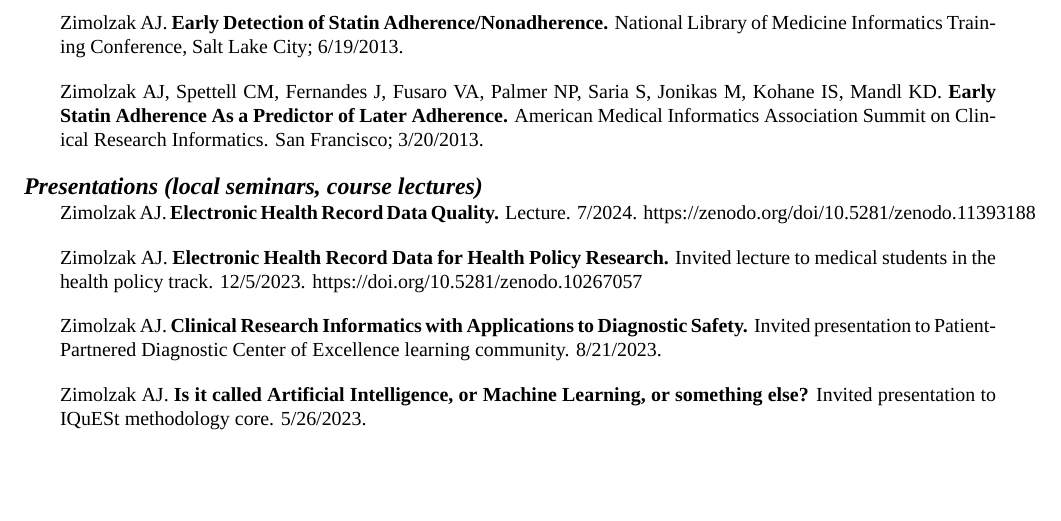
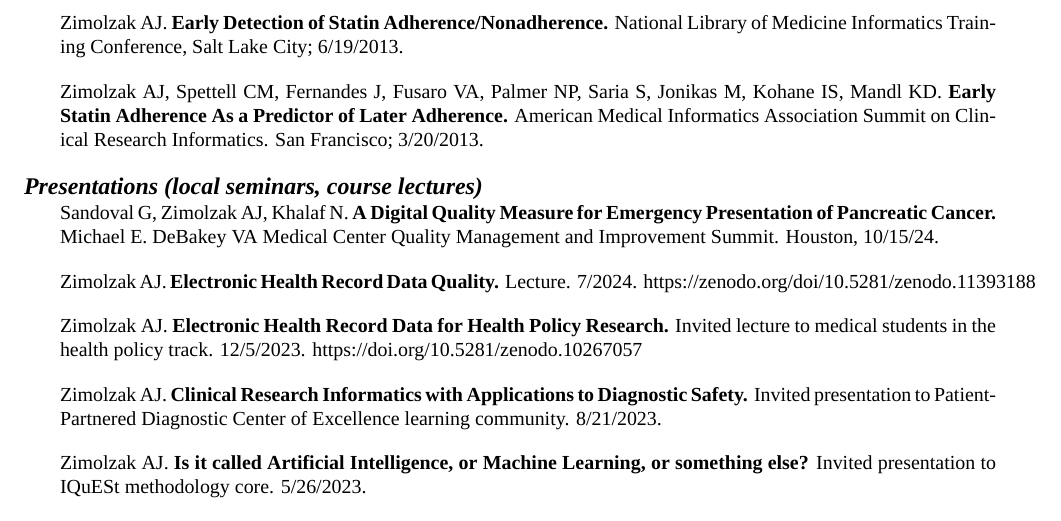
Before and after one commit to zimolzak/cv, a LaTeX CV (zimolzak-cv-pre.tex): part of page 11 of 13, cut so that both start at the same text, the shorter picture padded with empty space. Compiled offline with XeLaTeX; a missing font is replaced by an installed copy or a similar font.

Commit message:
oral talk

```diff
--- a/zimolzak-cv-pre.tex
+++ b/zimolzak-cv-pre.tex
@@ -860,6 +858,12 @@ Association Summit on Clinical Research Informatics. San Francisco;
 
 \section*{Presentations (local seminars, course lectures)}
 %reverse chron
+% au, au. ti. conf. city, mm/dd/yyyy.
+
+Sandoval G, Zimolzak AJ, Khalaf N. \textbf{A Digital Quality Measure
+  for Emergency Presentation of Pancreatic Cancer.} Michael
+E.\ DeBakey VA Medical Center Quality Management and Improvement
+Summit. Houston, 10/15/24.
 
 % fixme - the 3 datathons?
 
```
Also changed, not shown: zimolzak-cv-pre.tex (2 more changed lines).
